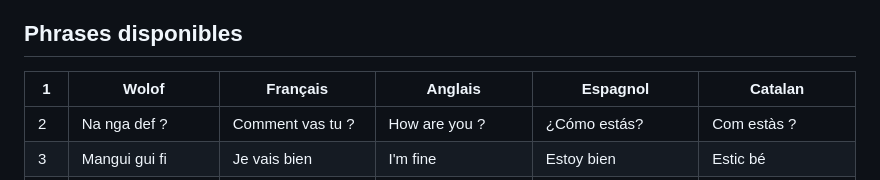
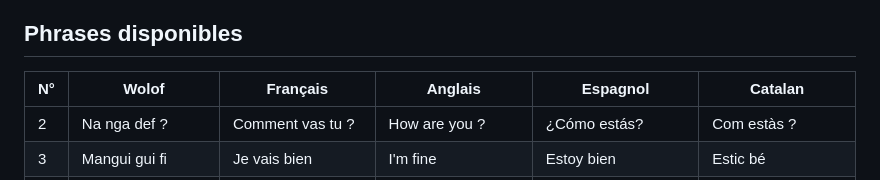
Before and after one commit to MedouneSGB/Waxtane, a Markdown page: README.md, the part around the change. Rendered like a GitHub page.

Commit message:
📝 docs(data): Waxtane update

```diff
--- a/README.md
+++ b/README.md
@@ -28,7 +28,7 @@ Contribuez ici : [Ajouter Contribution](/data/waxtane.csv)
 
 ## Phrases disponibles
 
-| 1  | Wolof                               | Français                            | Anglais                                       | Espagnol                                   | Catalan                                   |
+| N° | Wolof                               | Français                            | Anglais                                       | Espagnol                                   | Catalan                                   |
 | -- | ----------------------------------- | ----------------------------------- | --------------------------------------------- | ------------------------------------------ | ----------------------------------------- |
 | 2  | Na nga def ?                        | Comment vas tu ?                    | How are you ?                                 | ¿Cómo estás?                               | Com estàs ?                               |
 | 3  | Mangui gui fi                       | Je vais bien                        | I&#039;m fine                                      | Estoy bien                                 | Estic bé                                  |
```
